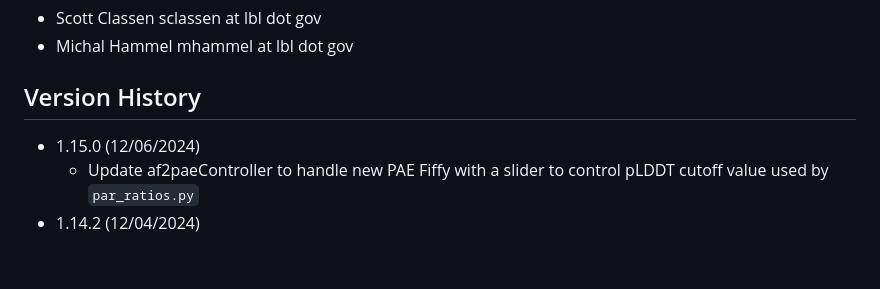
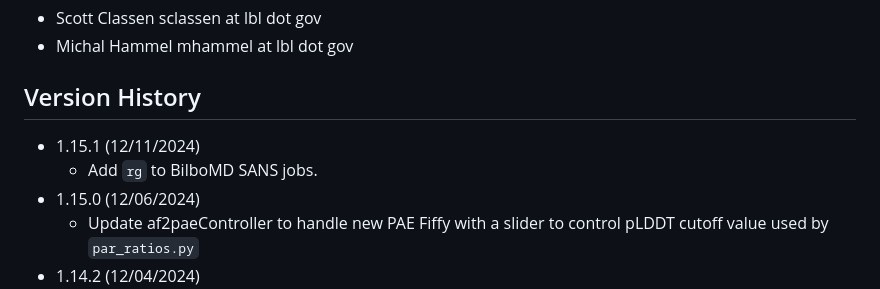
Before and after one commit to bl1231/bilbomd-backend, a Markdown page: README.md, the part around the change. GitHub-like rendering; blank space fills up the shorter version.

```diff
--- a/README.md
+++ b/README.md
@@ -94,6 +94,8 @@ podman-hpc push registry.nersc.gov/m4659/sclassen/bilbomd-spin-backend:latest
 
 ## Version History
 
+- 1.15.1 (12/11/2024)
+  - Add `rg` to BilboMD SANS jobs.
 - 1.15.0 (12/06/2024)
   - Update af2paeController to handle new PAE Fiffy with a slider to control
     pLDDT cutoff value used by `par_ratios.py`
```
